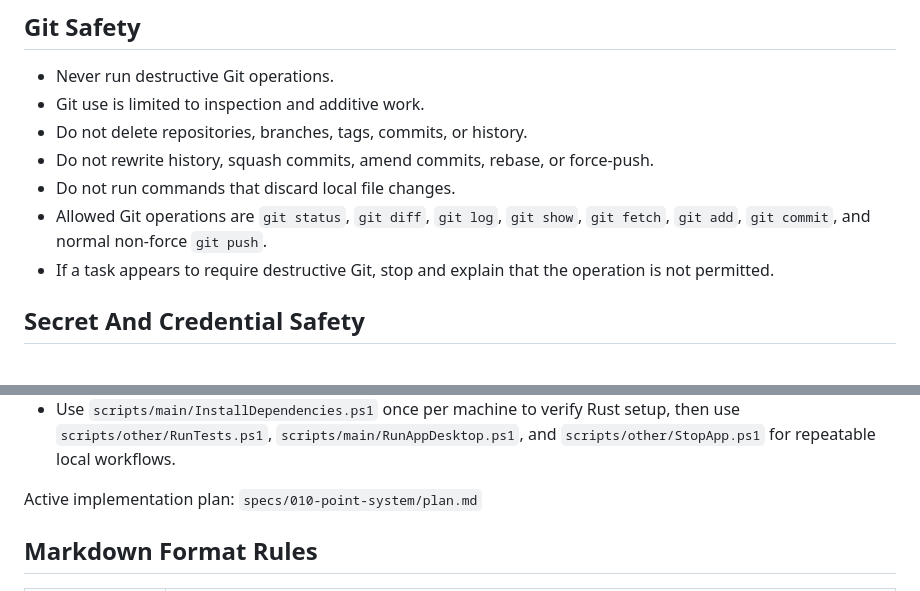
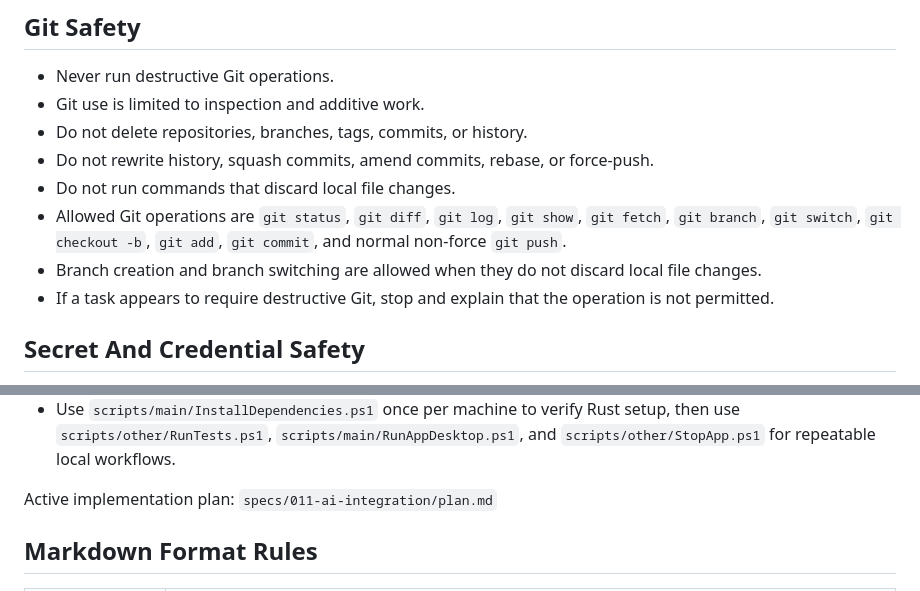
Before and after one commit to SamuelAsherRivello/bitcoin-lightning-samurai-card-game, a Markdown page: AGENTS.md, 2 parts joined by grey strips. Rendered like a GitHub page.

Commit message:
update agents - allow git branch and git switch

```diff
--- a/AGENTS.md
+++ b/AGENTS.md
@@ -9,7 +9,8 @@ This repository is a Bevy ECS card game built from the Codex Project Template. K
 - Do not delete repositories, branches, tags, commits, or history.
 - Do not rewrite history, squash commits, amend commits, rebase, or force-push.
 - Do not run commands that discard local file changes.
-- Allowed Git operations are `git status`, `git diff`, `git log`, `git show`, `git fetch`, `git add`, `git commit`, and normal non-force `git push`.
+- Allowed Git operations are `git status`, `git diff`, `git log`, `git show`, `git fetch`, `git branch`, `git switch`, `git checkout -b`, `git add`, `git commit`, and normal non-force `git push`.
+- Branch creation and branch switching are allowed when they do not discard local file changes.
 - If a task appears to require destructive Git, stop and explain that the operation is not permitted.
 
 ## Secret And Credential Safety
@@ -50,7 +51,7 @@ This repository is a Bevy ECS card game built from the Codex Project Template. K
 - Use `scripts/main/InstallDependencies.ps1` once per machine to verify Rust setup, then use `scripts/other/RunTests.ps1`, `scripts/main/RunAppDesktop.ps1`, and `scripts/other/StopApp.ps1` for repeatable local workflows.
 
 <!-- SPECKIT START -->
-Active implementation plan: `specs/010-point-system/plan.md`
+Active implementation plan: `specs/011-ai-integration/plan.md`
 <!-- SPECKIT END -->
 
 ## Markdown Format Rules
```
